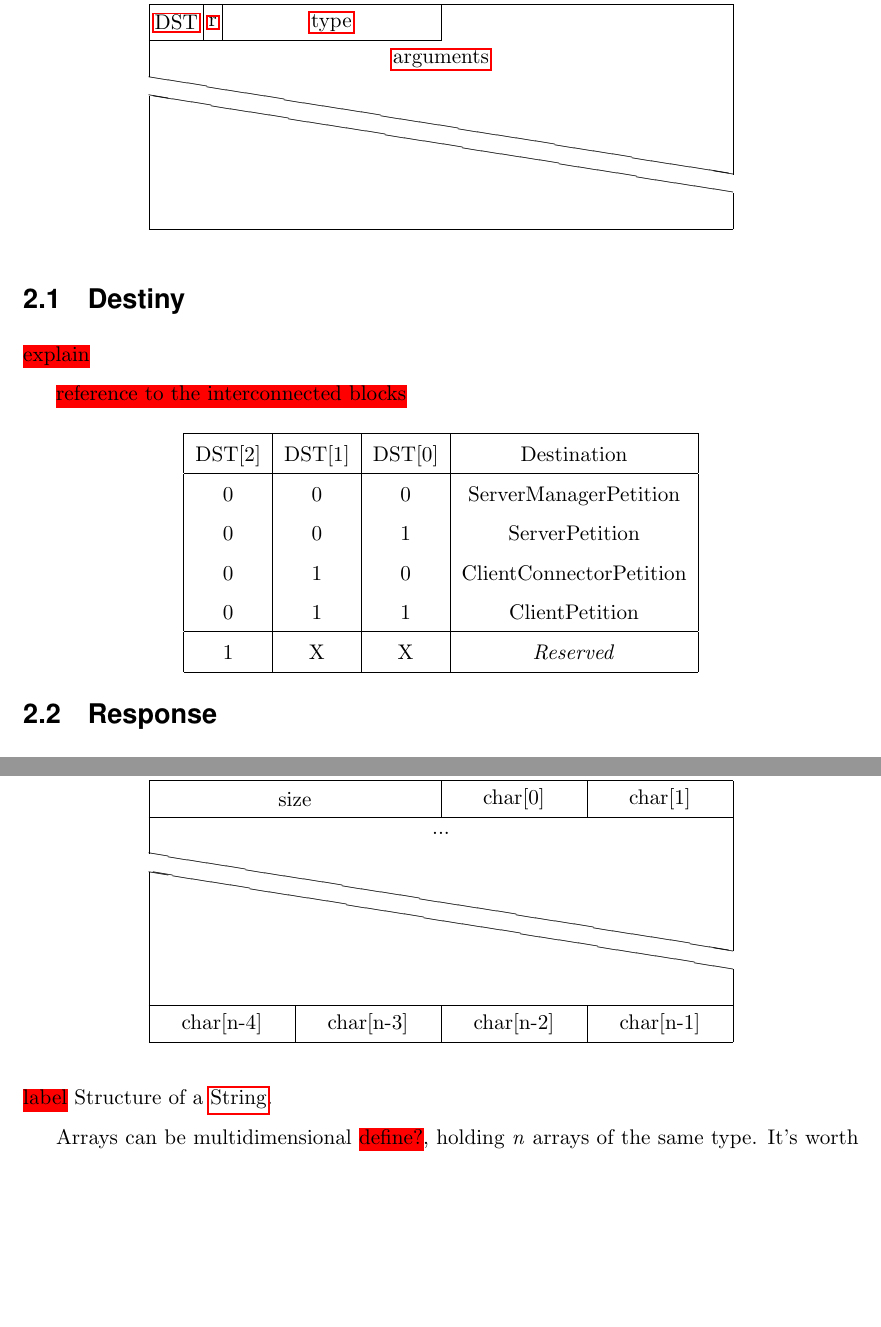
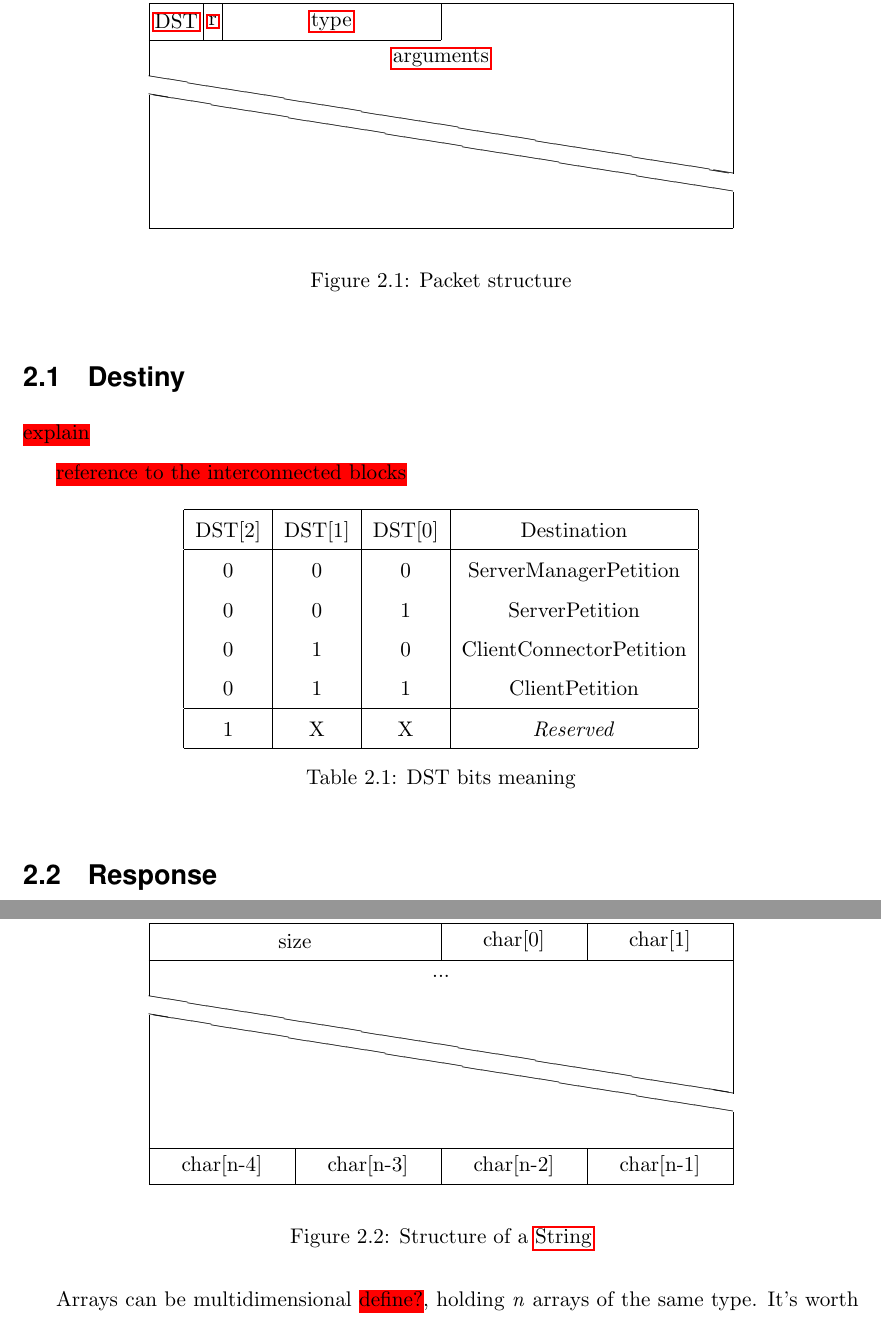
Before and after one commit to rogermiranda1000/WatchWolf-Client, a LaTeX paper (Documentation/Protocols.tex): two parts of pages 4 and 6 of 10 before the commit and two parts of pages 6 and 8 of 11 after it, joined at a grey line, cut so that both start at the same text, the shorter picture padded with empty space. Compiled offline with pdfLaTeX.

Commit message:
Feature: documentation

```diff
--- a/Documentation/Protocols.tex
+++ b/Documentation/Protocols.tex
@@ -39,6 +39,7 @@
 	\usepackage{url} 		% not crucial - just used below for the URL
 	\usepackage{bytefield} 	% network protocol
 	\usepackage{hyperref} 	% go to labels on click
+	\usepackage{chngcntr}	% count figures/tables with sections
 	\usepackage[natbibapa]{apacite}	% bibliography
 	\usepackage[acronym,section=subsection]{glossaries}
 	%%%%%%%%%%%%%%%%%%%%%%%%%%%%%%%%%%%%%%%%%%%%%%%%%%%%%%%%%%%%%%%%%%%%%%%
@@ -47,6 +48,14 @@
 	\newenvironment{cbytefield}
 		{\begin{center}\begin{bytefield}}
 		{\end{bytefield}\end{center}}
+
+	% rename titles
+	\renewcommand{\listfigurename}{Figures}
+	\renewcommand{\listtablename}{Tables}
+
+	% count figures/tables with sections
+	\counterwithin{table}{section}
+	\counterwithin{figure}{section}
 
 	% TODOs
 	\newcommand\myworries[1]{\sethlcolor{red}\hl{#1}}
@@ -63,7 +72,7 @@
 	}
 	\newglossaryentry{IEEE-754} {
 		name=IEEE 754,
-		description={IEEE Standard for Floating-Point Arithmetic (IEEE 754 \cite{IEEE-754}) is a standard for computing floating-points operations.}
+		description={IEEE Standard for Floating-Point Arithmetic (IEEE 754) is a standard for computing floating-points operations. For more details about it check \cite{IEEE-754}}
 	}
 
 
@@ -135,20 +148,25 @@ We thank you for your attention to these details.
 \section{Introduction} \label{s:intro}
 \myworries{explicar los distintos protocolos que se hablaran a continuacion}
 
-\begin{cbytefield}{32}
+\begin{figure}[h]
+	\centering
+	\begin{bytefield}{32}
 		\bitheader{0,2,3,4,15,16,31} \\
 		\bitbox{3}{\hyperref[s:dst]{DST}} & \bitbox{1}{\hyperref[s:response]{r}} & \bitbox{12}{\hyperref[s:type]{type}} & \bitbox[lrt]{16}{} \\
 		\wordbox[lr]{1}{\hyperref[s:args]{arguments}} \\
 		\skippedwords \\
 		\wordbox[lrb]{1}{}
-\end{cbytefield}
+	\end{bytefield}
+	\caption{Packet structure}
+\end{figure}
 
 \subsection{Destiny} \label{s:dst}
 \myworries{explain}
 
 \myworries{reference to the interconnected blocks}
 
-\begin{center}
+\begin{table}[h]
+	\centering
 	\begin{tabular}{ |c|c|c|c| }
 		\hline
 		DST[2] & DST[1] & DST[0] & Destination \\
@@ -161,7 +179,8 @@ We thank you for your attention to these details.
 		1 & X & X & \textit{Reserved} \\
 		\hline
 	\end{tabular}
-\end{center}
+	\caption{DST bits meaning}
+\end{table}
 
 \subsection{Response} \label{s:response}
 Some of the petitions have return objects. Those petitions will return to the sender (TesterConnector) with the same code, but with a '1' on the Response parameter. In that case, the parameter \hyperref[s:dst]{Destiny} now means 'Origin'.
@@ -195,15 +214,17 @@ Arrays are a set of \textit{n} elements of the same type.
 
 The structure is a 2-byte \myworries{big endian?} integer (representing the number of elements, \textit{n}), followed by \textit{n} elements of the same type. As a note here, by representing the size with a 2-byte integer the maximum number of elements per array is 65,535.
 
-\begin{cbytefield}{32}
+\begin{figure}[h]
+	\centering
+	\begin{bytefield}{32}
 		\bitheader{0,15,16,23,24,31} \\
 		\bitbox{16}{size} & \bitbox{8}{char[0]} & \bitbox{8}{char[1]} \\
 		\wordbox[ltr]{1}{...} \\
 		\skippedwords \\
 		\wordbox[lrb]{1}{} \\
 		\bitbox{8}{char[n-4]} & \bitbox{8}{char[n-3]} & \bitbox{8}{char[n-2]} & \bitbox{8}{char[n-1]}
-\end{cbytefield}
-\myworries{label} Structure of a \hyperref[type:str]{String}.
+	\end{bytefield}
+	\caption{Structure of a \hyperref[type:str]{String}}
+\end{figure}
 
 Arrays can be multidimensional \myworries{define?}, holding \textit{n} arrays of the same type. It's worth mentioning that they don't have to be arrays of the same length:
-\begin{cbytefield}{32}
@@ -218,3 +242,4 @@ Arrays can be multidimensional \myworries{define?}, holding \textit{n} arrays of
+\end{figure}
 
 \section{Server Manager petition} \label{s:methods}
 First-level headings should be in bold.
```
Also changed, not shown: Documentation/Protocols.tex (23 more changed lines). Lines whose indentation alone changed are shown as unchanged.
